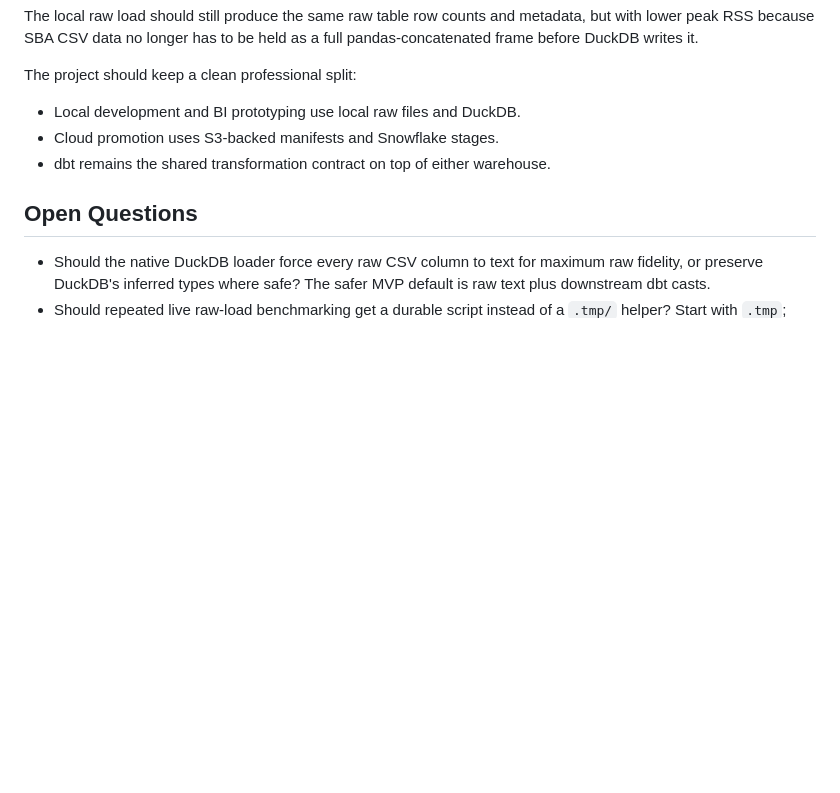
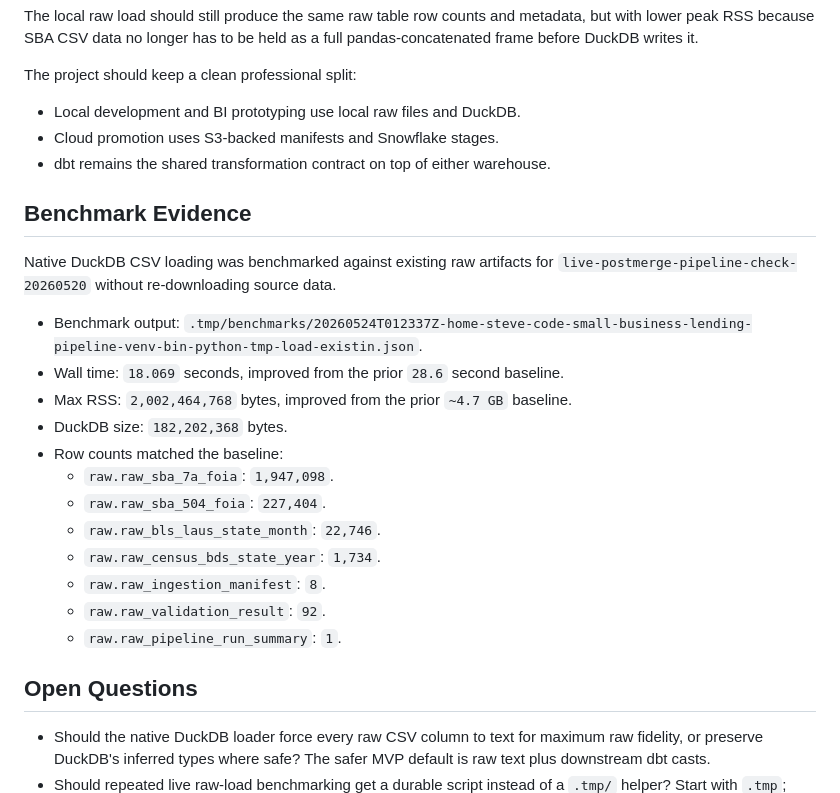
Before and after one commit to stevennitesh/small-business-lending-pipeline, a Markdown page: docs/implementation/duckdb_native_raw_load_plan.md, the part around the change. Rendered like a GitHub page; blank space fills up the shorter version.

Commit message:
Record native raw load benchmark evidence

```diff
--- a/docs/implementation/duckdb_native_raw_load_plan.md
+++ b/docs/implementation/duckdb_native_raw_load_plan.md
@@ -334,6 +334,25 @@ The project should keep a clean professional split:
 - Cloud promotion uses S3-backed manifests and Snowflake stages.
 - dbt remains the shared transformation contract on top of either warehouse.
 
+## Benchmark Evidence
+
+Native DuckDB CSV loading was benchmarked against existing raw artifacts for
+`live-postmerge-pipeline-check-20260520` without re-downloading source data.
+
+- Benchmark output:
+  `.tmp/benchmarks/20260524T012337Z-home-steve-code-small-business-lending-pipeline-venv-bin-python-tmp-load-existin.json`.
+- Wall time: `18.069` seconds, improved from the prior `28.6` second baseline.
+- Max RSS: `2,002,464,768` bytes, improved from the prior `~4.7 GB` baseline.
+- DuckDB size: `182,202,368` bytes.
+- Row counts matched the baseline:
+  - `raw.raw_sba_7a_foia`: `1,947,098`.
+  - `raw.raw_sba_504_foia`: `227,404`.
+  - `raw.raw_bls_laus_state_month`: `22,746`.
+  - `raw.raw_census_bds_state_year`: `1,734`.
+  - `raw.raw_ingestion_manifest`: `8`.
+  - `raw.raw_validation_result`: `92`.
+  - `raw.raw_pipeline_run_summary`: `1`.
+
 ## Open Questions
 
 - Should the native DuckDB loader force every raw CSV column to text for maximum
```
